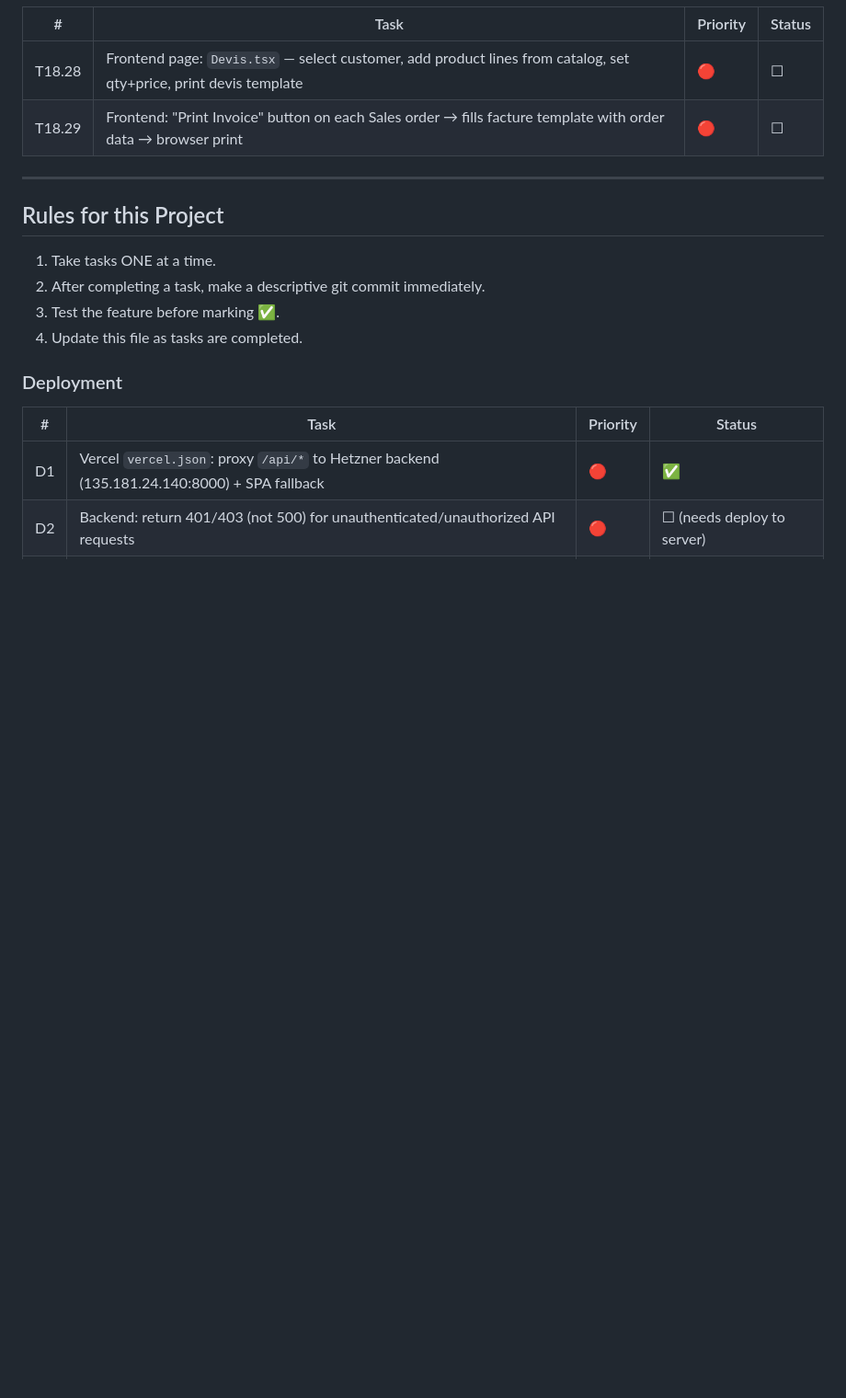
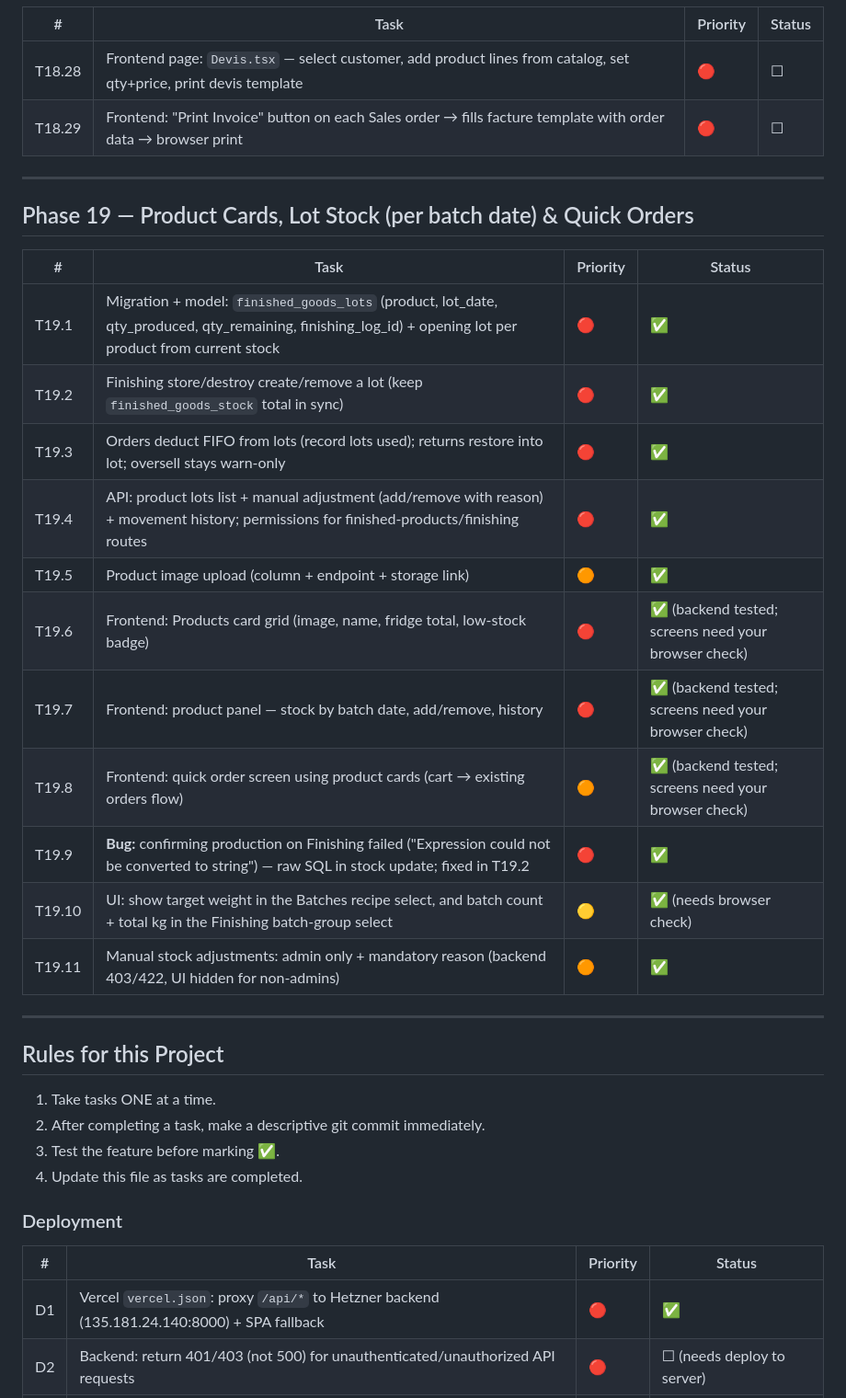
Before and after one commit to didibegdouriayoub/mamaliza_laravel_react, a Markdown page: .claude/TASKS.md, the part around the change. Shown at 92% size. Drawn GitHub-style; blank space fills up the shorter version.

Commit message:
docs: log Phase 19 tasks (lot stock, product cards, quick orders)
Co-Authored-By: Claude Sonnet 5.5 <noreply@anthropic.com>

```diff
--- a/.claude/TASKS.md
+++ b/.claude/TASKS.md
@@ -335,6 +335,24 @@
 
 ---
 
+## Phase 19 — Product Cards, Lot Stock (per batch date) & Quick Orders
+
+| # | Task | Priority | Status |
+|---|---|---|---|
+| T19.1 | Migration + model: `finished_goods_lots` (product, lot_date, qty_produced, qty_remaining, finishing_log_id) + opening lot per product from current stock | 🔴 | ✅ |
+| T19.2 | Finishing store/destroy create/remove a lot (keep `finished_goods_stock` total in sync) | 🔴 | ✅ |
+| T19.3 | Orders deduct FIFO from lots (record lots used); returns restore into lot; oversell stays warn-only | 🔴 | ✅ |
+| T19.4 | API: product lots list + manual adjustment (add/remove with reason) + movement history; permissions for finished-products/finishing routes | 🔴 | ✅ |
+| T19.5 | Product image upload (column + endpoint + storage link) | 🟠 | ✅ |
+| T19.6 | Frontend: Products card grid (image, name, fridge total, low-stock badge) | 🔴 | ✅ (backend tested; screens need your browser check) |
+| T19.7 | Frontend: product panel — stock by batch date, add/remove, history | 🔴 | ✅ (backend tested; screens need your browser check) |
+| T19.8 | Frontend: quick order screen using product cards (cart → existing orders flow) | 🟠 | ✅ (backend tested; screens need your browser check) |
+| T19.9 | **Bug:** confirming production on Finishing failed ("Expression could not be converted to string") — raw SQL in stock update; fixed in T19.2 | 🔴 | ✅ |
+| T19.10 | UI: show target weight in the Batches recipe select, and batch count + total kg in the Finishing batch-group select | 🟡 | ✅ (needs browser check) |
+| T19.11 | Manual stock adjustments: admin only + mandatory reason (backend 403/422, UI hidden for non-admins) | 🟠 | ✅ |
+
+---
+
 ## Rules for this Project
 1. Take tasks ONE at a time.
 2. After completing a task, make a descriptive git commit immediately.
```
